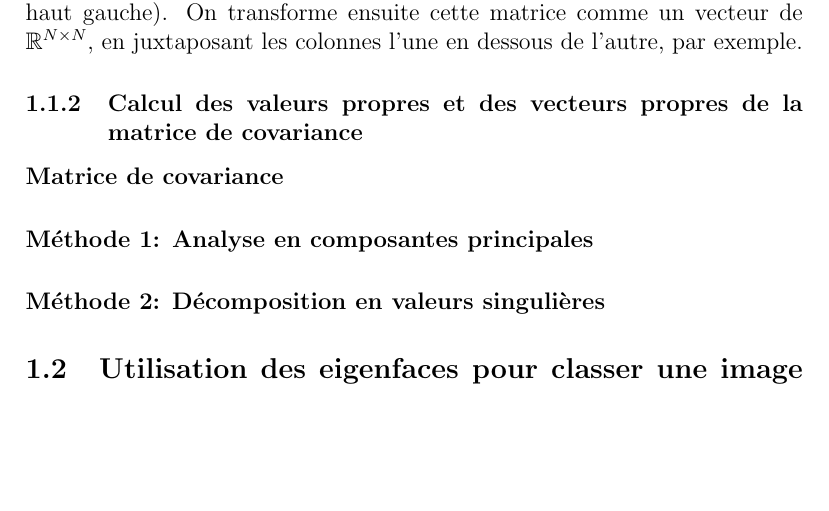
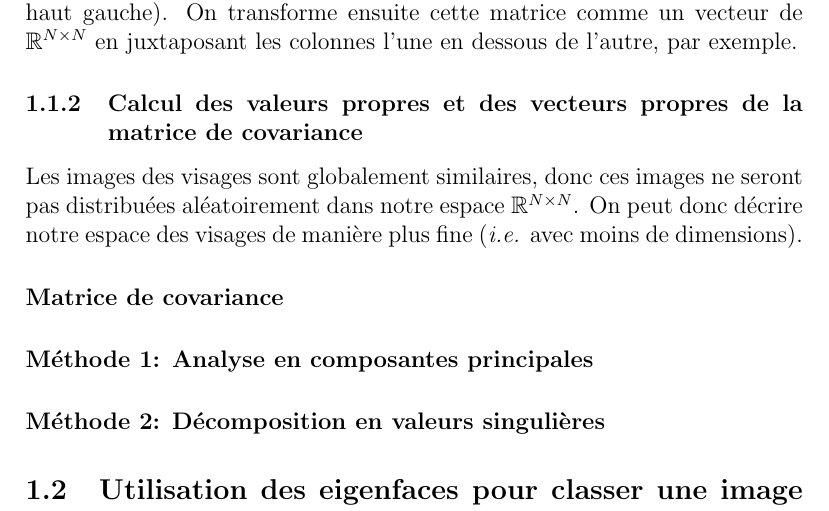
Before and after one commit to rbouar/eigenface, a LaTeX document (src/report/eigenfaces-text.tex): part of page 2 of 2, cut so that both start at the same text, the shorter picture padded with empty space. Compiled offline with pdfLaTeX.

Commit message:
Add text for subsubsection 1.1.2

```diff
--- a/src/report/eigenfaces-text.tex
+++ b/src/report/eigenfaces-text.tex
@@ -14,9 +14,10 @@ Souffan Nathan
 \subsection{Calcul des Eigenfaces}
 \subsubsection{Travail dans $\mathbb{R}^{N \times N}$}
 Considérons une image de visage comme une matrice $N \times N$ dont le coefficient $(i,j)$ est égal au niveau de gris du pixel $(i,j)$ (l'origine se situant dans le coin haut gauche).
-On transforme ensuite cette matrice comme un vecteur de $\mathbb{R}^{N \times N}$, en juxtaposant les colonnes l'une en dessous de l'autre, par exemple.
+On transforme ensuite cette matrice comme un vecteur de $\mathbb{R}^{N \times N}$ en juxtaposant les colonnes l'une en dessous de l'autre, par exemple.
 \subsubsection{Calcul des valeurs propres et des vecteurs propres de la matrice de covariance}
-
+Les images des visages sont globalement similaires, donc ces images ne seront pas distribuées aléatoirement dans notre espace $\mathbb{R}^{N \times N}$.
+On peut donc décrire notre espace des visages de manière plus fine (\textit{i.e.} avec moins de dimensions).
 \paragraph{Matrice de covariance}
 \paragraph{Méthode 1: Analyse en composantes principales}
 \paragraph{Méthode 2: Décomposition en valeurs singulières}
```
Also changed, not shown: eigenfaces-text.pdf.
